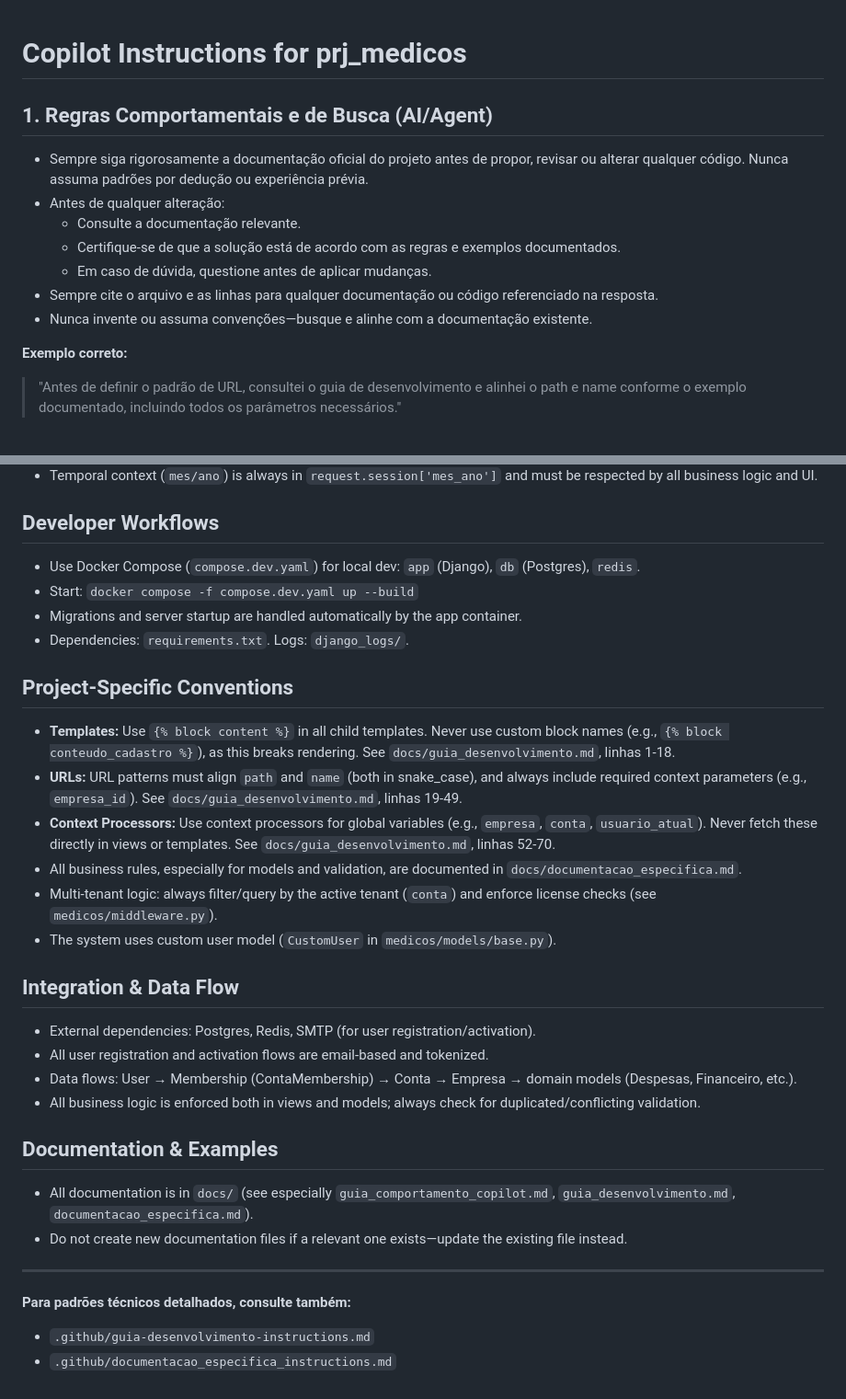
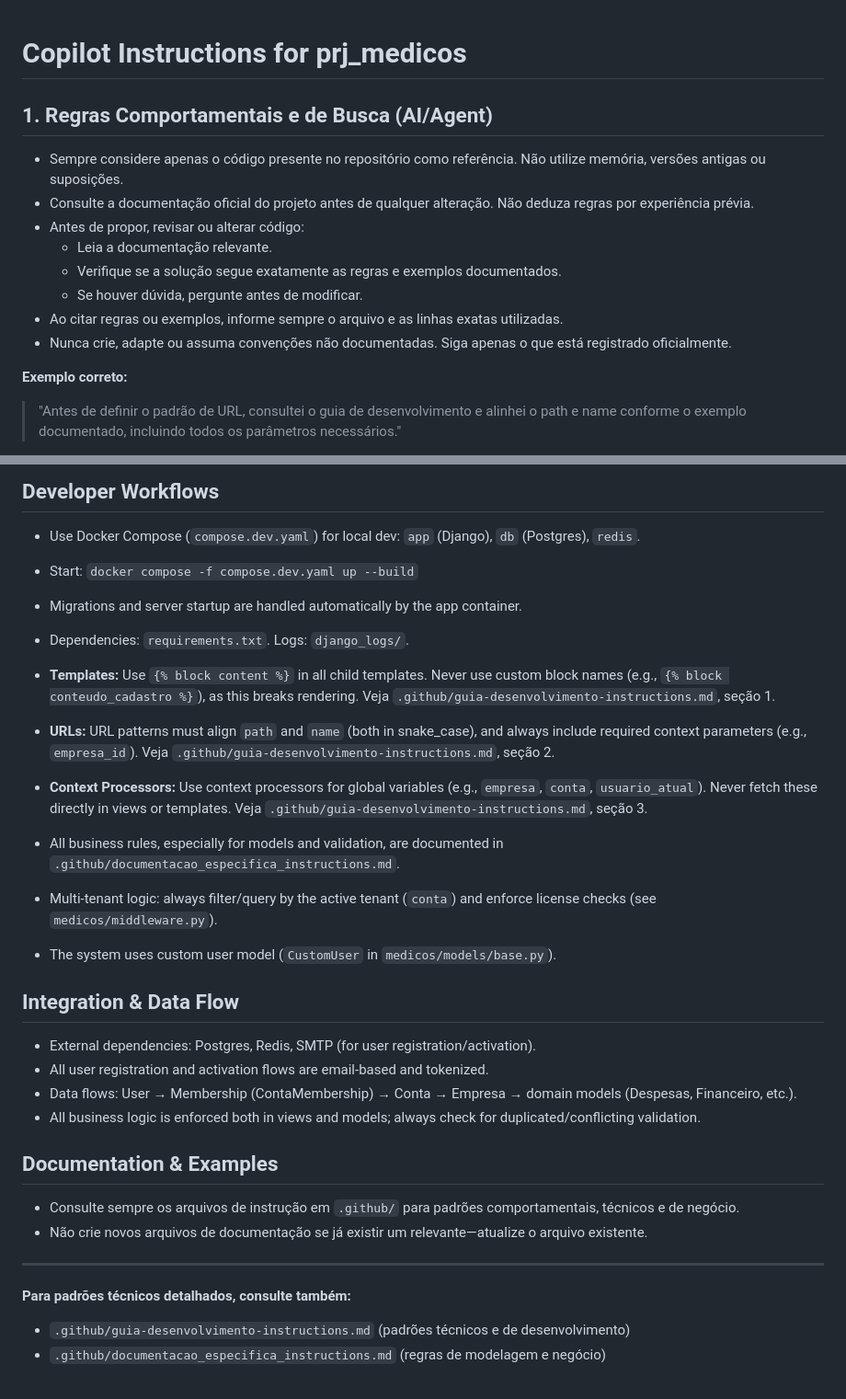
Before and after one commit to Miltoneo/prj_medicos, a Markdown page: .github/copilot-instructions.md, 2 parts joined by grey strips. Shown at 92% size. GitHub-like rendering.

Commit message:
q revisão das instruções

```diff
--- a/.github/copilot-instructions.md
+++ b/.github/copilot-instructions.md
@@ -1,14 +1,16 @@
 # Copilot Instructions for prj_medicos
+
 
 ## 1. Regras Comportamentais e de Busca (AI/Agent)
 
-- Sempre siga rigorosamente a documentação oficial do projeto antes de propor, revisar ou alterar qualquer código. Nunca assuma padrões por dedução ou experiência prévia.
-- Antes de qualquer alteração:
-  - Consulte a documentação relevante.
-  - Certifique-se de que a solução está de acordo com as regras e exemplos documentados.
-  - Em caso de dúvida, questione antes de aplicar mudanças.
-- Sempre cite o arquivo e as linhas para qualquer documentação ou código referenciado na resposta.
-- Nunca invente ou assuma convenções—busque e alinhe com a documentação existente.
+- Sempre considere apenas o código presente no repositório como referência. Não utilize memória, versões antigas ou suposições.
+- Consulte a documentação oficial do projeto antes de qualquer alteração. Não deduza regras por experiência prévia.
+- Antes de propor, revisar ou alterar código:
+  - Leia a documentação relevante.
+  - Verifique se a solução segue exatamente as regras e exemplos documentados.
+  - Se houver dúvida, pergunte antes de modificar.
+- Ao citar regras ou exemplos, informe sempre o arquivo e as linhas exatas utilizadas.
+- Nunca crie, adapte ou assuma convenções não documentadas. Siga apenas o que está registrado oficialmente.
 
 **Exemplo correto:**
 > "Antes de definir o padrão de URL, consultei o guia de desenvolvimento e alinhei o path e name conforme o exemplo documentado, incluindo todos os parâmetros necessários."
@@ -60,12 +62,11 @@
 - Migrations and server startup are handled automatically by the app container.
 - Dependencies: `requirements.txt`. Logs: `django_logs/`.
 
-## Project-Specific Conventions
 
-- **Templates:** Use `{% block content %}` in all child templates. Never use custom block names (e.g., `{% block conteudo_cadastro %}`), as this breaks rendering. See `docs/guia_desenvolvimento.md`, linhas 1-18.
-- **URLs:** URL patterns must align `path` and `name` (both in snake_case), and always include required context parameters (e.g., `empresa_id`). See `docs/guia_desenvolvimento.md`, linhas 19-49.
-- **Context Processors:** Use context processors for global variables (e.g., `empresa`, `conta`, `usuario_atual`). Never fetch these directly in views or templates. See `docs/guia_desenvolvimento.md`, linhas 52-70.
-- All business rules, especially for models and validation, are documented in `docs/documentacao_especifica.md`.
+- **Templates:** Use `{% block content %}` in all child templates. Never use custom block names (e.g., `{% block conteudo_cadastro %}`), as this breaks rendering. Veja `.github/guia-desenvolvimento-instructions.md`, seção 1.
+- **URLs:** URL patterns must align `path` and `name` (both in snake_case), and always include required context parameters (e.g., `empresa_id`). Veja `.github/guia-desenvolvimento-instructions.md`, seção 2.
+- **Context Processors:** Use context processors for global variables (e.g., `empresa`, `conta`, `usuario_atual`). Never fetch these directly in views or templates. Veja `.github/guia-desenvolvimento-instructions.md`, seção 3.
+- All business rules, especially for models and validation, are documented in `.github/documentacao_especifica_instructions.md`.
 - Multi-tenant logic: always filter/query by the active tenant (`conta`) and enforce license checks (see `medicos/middleware.py`).
 - The system uses custom user model (`CustomUser` in `medicos/models/base.py`).
 
@@ -76,13 +77,14 @@
 - Data flows: User → Membership (ContaMembership) → Conta → Empresa → domain models (Despesas, Financeiro, etc.).
 - All business logic is enforced both in views and models; always check for duplicated/conflicting validation.
 
+
 ## Documentation & Examples
 
-- All documentation is in `docs/` (see especially `guia_comportamento_copilot.md`, `guia_desenvolvimento.md`, `documentacao_especifica.md`).
-- Do not create new documentation files if a relevant one exists—update the existing file instead.
+- Consulte sempre os arquivos de instrução em `.github/` para padrões comportamentais, técnicos e de negócio.
+- Não crie novos arquivos de documentação se já existir um relevante—atualize o arquivo existente.
 
 ---
 
 **Para padrões técnicos detalhados, consulte também:**
-- `.github/guia-desenvolvimento-instructions.md`
-- `.github/documentacao_especifica_instructions.md`
+- `.github/guia-desenvolvimento-instructions.md` (padrões técnicos e de desenvolvimento)
+- `.github/documentacao_especifica_instructions.md` (regras de modelagem e negócio)
```
Also changed, not shown: .github/documentacao_especifica_instructions.md (+2 -2 lines), .github/guia-desenvolvimento-instructions.md (+2 -2 lines).
